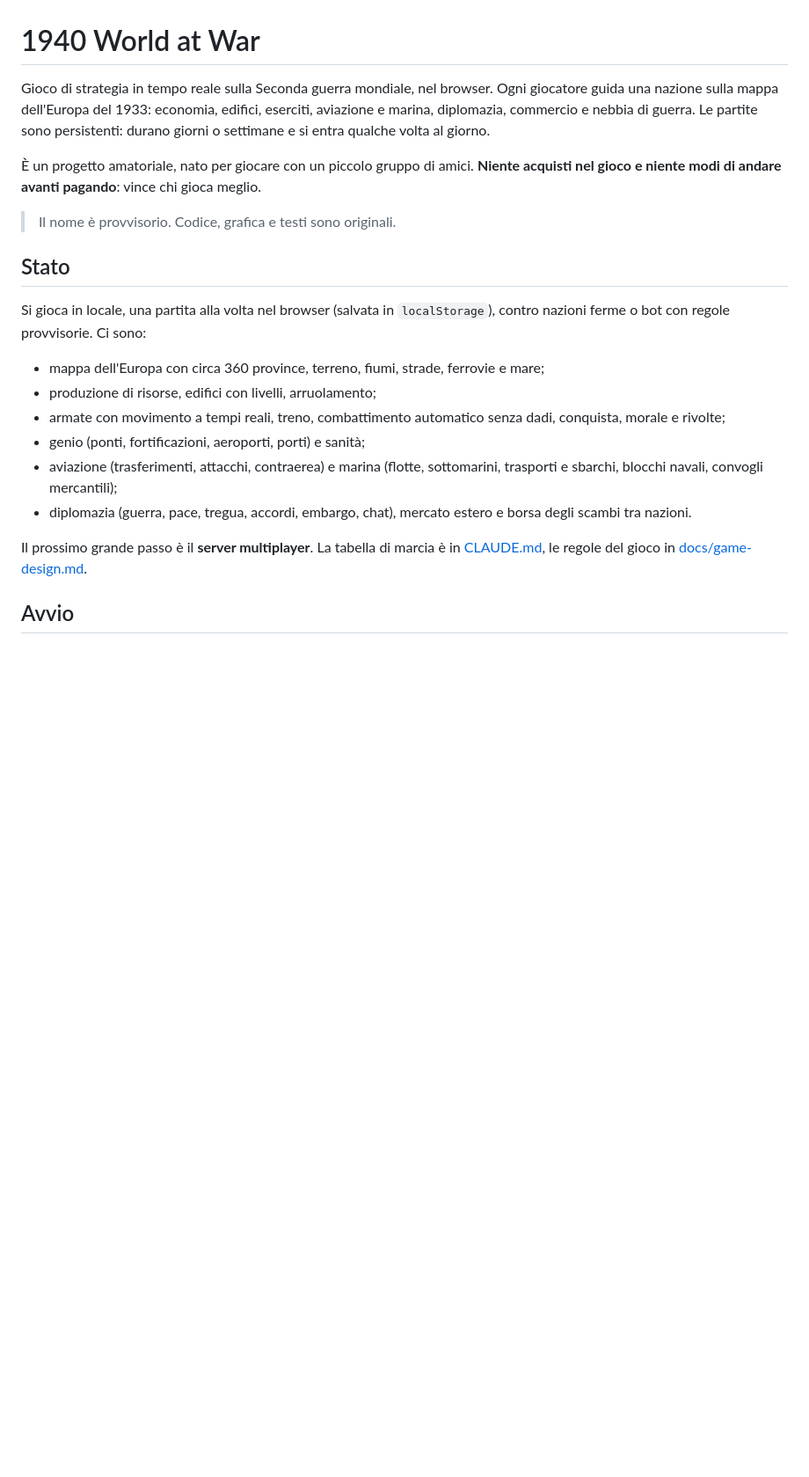
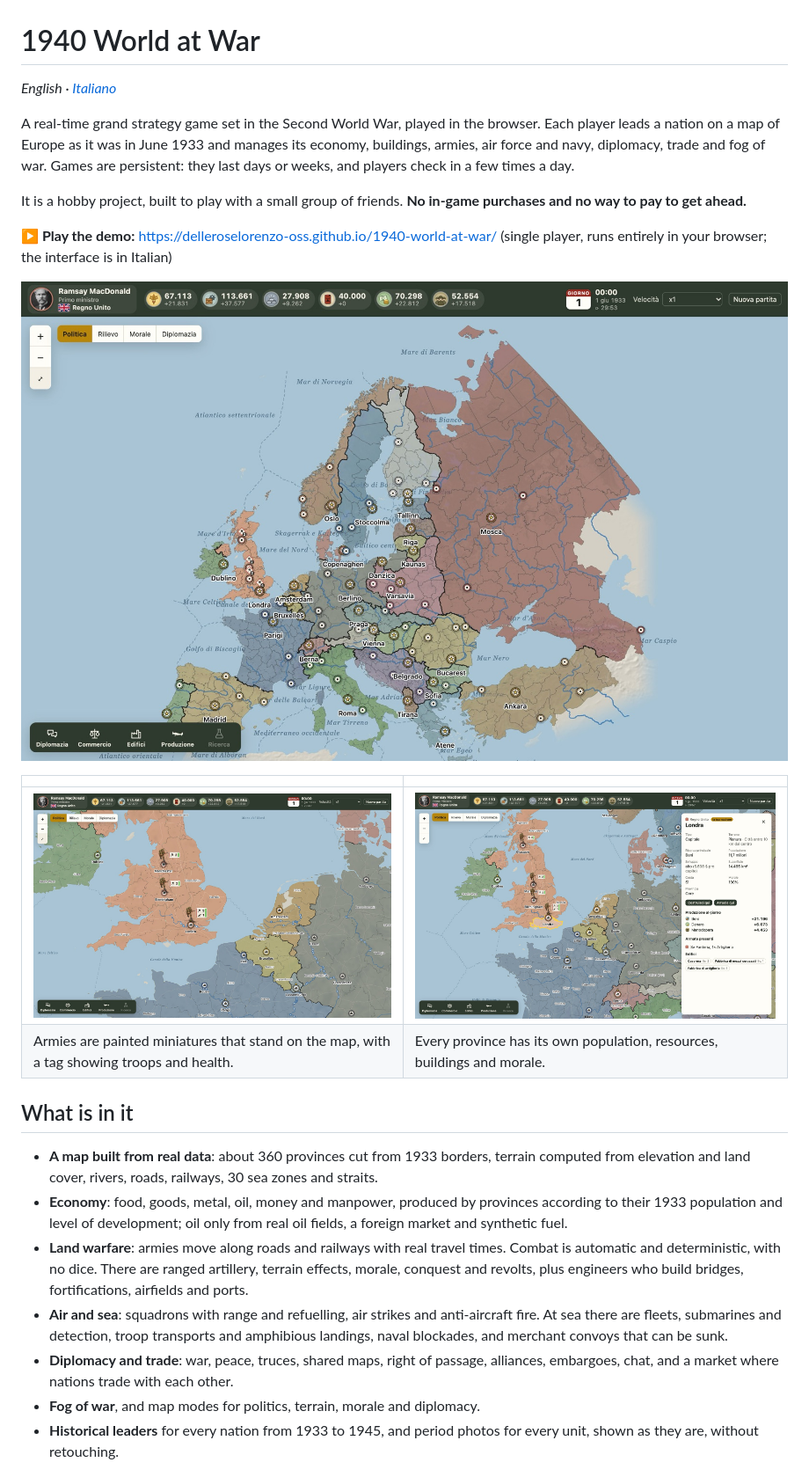
Before and after one commit to delleroselorenzo-oss/1940-world-at-war, a Markdown page: README.md, the part around one of its changes. Shown at 88% size. Drawn GitHub-style; pictures changed too: docs/screenshots/europe.jpg (added), docs/screenshots/province.jpg (added), docs/screenshots/tokens.jpg (added); blank space fills up the shorter version.

Commit message:
README in inglese con screenshot e link alla demo, README italiano a parte, demo pubblicata su GitHub Pages a ogni push
Co-Authored-By: Claude Opus 5.5 <noreply@anthropic.com>

```diff
--- a/README.md
+++ b/README.md
@@ -1,23 +1,27 @@
 # 1940 World at War
 
-Gioco di strategia in tempo reale sulla Seconda guerra mondiale, nel browser. Ogni giocatore guida una nazione sulla mappa dell'Europa del 1933: economia, edifici, eserciti, aviazione e marina, diplomazia, commercio e nebbia di guerra. Le partite sono persistenti: durano giorni o settimane e si entra qualche volta al giorno.
+*English · [Italiano](README.it.md)*
 
-È un progetto amatoriale, nato per giocare con un piccolo gruppo di amici. **Niente acquisti nel gioco e niente modi di andare avanti pagando**: vince chi gioca meglio.
+A real-time grand strategy game set in the Second World War, played in the browser. Each player leads a nation on a map of Europe as it was in June 1933 and manages its economy, buildings, armies, air force and navy, diplomacy, trade and fog of war. Games are persistent: they last days or weeks, and players check in a few times a day.
 
-> Il nome è provvisorio. Codice, grafica e testi sono originali.
+It is a hobby project, built to play with a small group of friends. **No in-game purchases and no way to pay to get ahead.**
 
-## Stato
+**▶ Play the demo:** <https://delleroselorenzo-oss.github.io/1940-world-at-war/> (single player, runs entirely in your browser; the interface is in Italian)
 
-Si gioca in locale, una partita alla volta nel browser (salvata in `localStorage`), contro nazioni ferme o bot con regole provvisorie. Ci sono:
+![Europe in June 1933: nations, provinces and cities](docs/screenshots/europe.jpg)
 
-- mappa dell'Europa con circa 360 province, terreno, fiumi, strade, ferrovie e mare;
-- produzione di risorse, edifici con livelli, arruolamento;
-- armate con movimento a tempi reali, treno, combattimento automatico senza dadi, conquista, morale e rivolte;
-- genio (ponti, fortificazioni, aeroporti, porti) e sanità;
-- aviazione (trasferimenti, attacchi, contraerea) e marina (flotte, sottomarini, trasporti e sbarchi, blocchi navali, convogli mercantili);
-- diplomazia (guerra, pace, tregua, accordi, embargo, chat), mercato estero e borsa degli scambi tra nazioni.
+| | |
+|---|---|
+| ![Painted tokens for the British armies, cities and their emblems](docs/screenshots/tokens.jpg) | ![The London province panel](docs/screenshots/province.jpg) |
+| Armies are painted miniatures that stand on the map, with a tag showing troops and health. | Every province has its own population, resources, buildings and morale. |
 
-Il prossimo grande passo è il **server multiplayer**. La tabella di marcia è in [CLAUDE.md](CLAUDE.md), le regole del gioco in [docs/game-design.md](docs/game-design.md).
+## What is in it
 
-## Avvio
+- **A map built from real data**: about 360 provinces cut from 1933 borders, terrain computed from elevation and land cover, rivers, roads, railways, 30 sea zones and straits.
+- **Economy**: food, goods, metal, oil, money and manpower, produced by provinces according to their 1933 population and level of development; oil only from real oil fields, a foreign market and synthetic fuel.
+- **Land warfare**: armies move along roads and railways with real travel times. Combat is automatic and deterministic, with no dice. There are ranged artillery, terrain effects, morale, conquest and revolts, plus engineers who build bridges, fortifications, airfields and ports.
+- **Air and sea**: squadrons with range and refuelling, air strikes and anti-aircraft fire. At sea there are fleets, submarines and detection, troop transports and amphibious landings, naval blockades, and merchant convoys that can be sunk.
+- **Diplomacy and trade**: war, peace, truces, shared maps, right of passage, alliances, embargoes, chat, and a market where nations trade with each other.
+- **Fog of war**, and map modes for politics, terrain, morale and diplomacy.
+- **Historical leaders** for every nation from 1933 to 1945, and period photos for every unit, shown as they are, without retouching.
 
```
Also changed, not shown: other parts of README.md (+36 -30 lines), README.it.md (added, +67 -0 lines), docs/screenshots/production.jpg (added), 1 other file.
